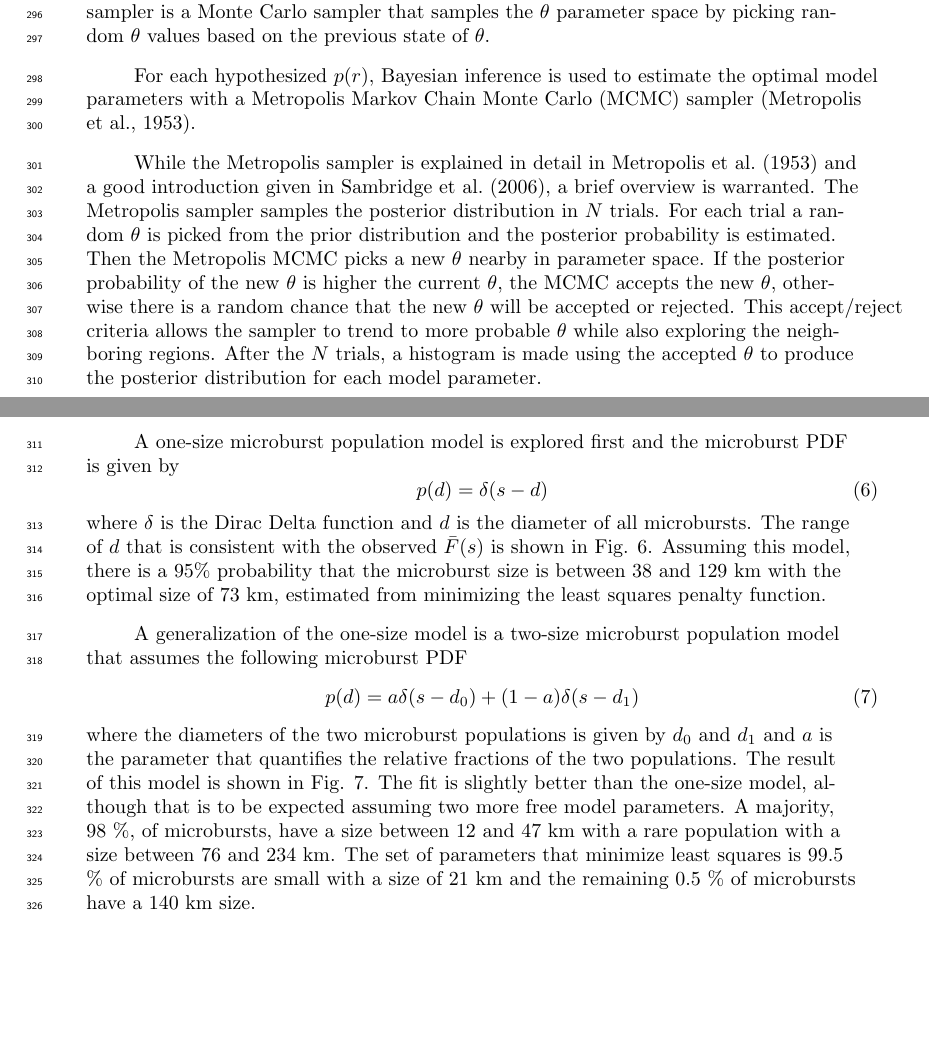
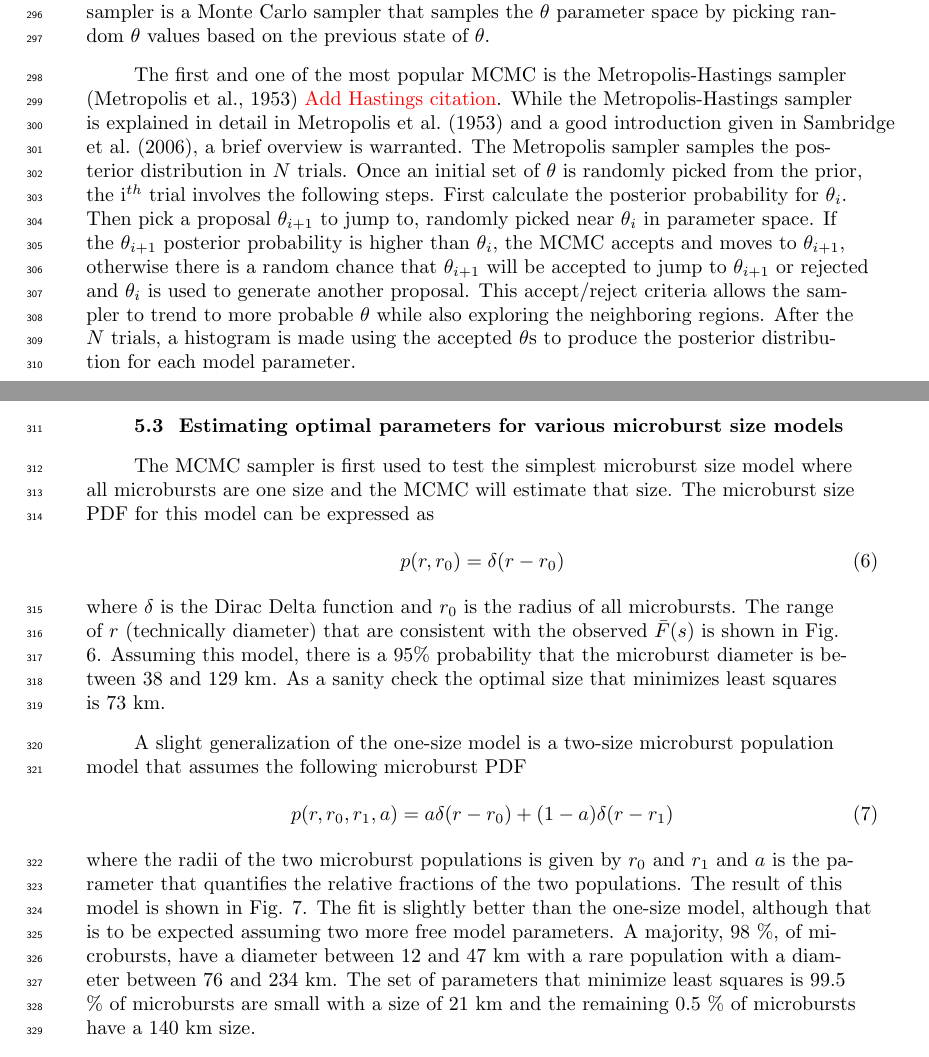
Before and after one commit to mshumko/ac6_microburst_scale_sizes, a LaTeX document (paper/shumko_ac6_microburst_scale_size.tex): two parts of pages 11 and 12 of 18, joined at a grey line, cut so that both start at the same text, the shorter picture padded with empty space. Compiled offline with pdfLaTeX.

Commit message:
Paper edits.

```diff
--- a/paper/shumko_ac6_microburst_scale_size.tex
+++ b/paper/shumko_ac6_microburst_scale_size.tex
@@ -187,19 +187,19 @@ p(\theta | x) = \frac{p(x | \theta) p(\theta)}{p(x)}.
 
 With all of the above terminology, the important takeaway is that the posterior distribution for each model parameter is interpreted as the range of our model's dependent parameters that are consistent with the observations. A 95\% credible interval (CI) for each model parameter is reported here that is interpreted as: assuming a hypothesized $p(r, \theta)$, there is a 95\% probability that the true $\theta$ is inside the CI. To sample the posterior distribution, the $\theta$ parameter space is explored with a Markov Chain Monte Carlo (MCMC) sampler. In a nutshell a Markov Chain is a process that generates random variables that depend on only the previous state of those random variables. Hence a MCMC sampler is a Monte Carlo sampler that samples the $\theta$ parameter space by picking random $\theta$ values based on the previous state of $\theta$.
 
-For each hypothesized $p(r)$, Bayesian inference is used to estimate the optimal model parameters with a Metropolis Markov Chain Monte Carlo (MCMC) sampler \cite{Metropolis1953}.
+The first and one of the most popular MCMC is the Metropolis-Hastings sampler \cite{Metropolis1953} \textcolor{red}{Add Hastings citation}. While the Metropolis-Hastings sampler is explained in detail in \citeA{Metropolis1953} and a good introduction given in \citeA{Sambridge2006}, a brief overview is warranted. The Metropolis sampler samples the posterior distribution in $N$ trials. Once an initial set of $\theta$ is randomly picked from the prior, the i$^{th}$ trial involves the following steps. First calculate the posterior probability for $\theta_i$. Then pick a proposal $\theta_{i+1}$ to jump to, randomly picked near $\theta_i$ in parameter space. If the $\theta_{i+1}$ posterior probability is higher than $\theta_i$, the MCMC accepts and moves to $\theta_{i+1}$, otherwise there is a random chance that $\theta_{i+1}$ will be accepted to jump to $\theta_{i+1}$ or rejected and $\theta_i$ is used to generate another proposal. This accept/reject criteria allows the sampler to trend to more probable $\theta$ while also exploring the neighboring regions. After the $N$ trials, a histogram is made using the accepted $\theta$s to produce the posterior distribution for each model parameter.
 
-While the Metropolis sampler is explained in detail in \citeA{Metropolis1953} and a good introduction given in \citeA{Sambridge2006}, a brief overview is warranted. The Metropolis sampler samples the posterior distribution in $N$ trials. For each trial a random $\theta$ is picked from the prior distribution and the posterior probability is estimated. Then the Metropolis MCMC picks a new $\theta$ nearby in parameter space. If the posterior probability of the new $\theta$ is higher the current $\theta$, the MCMC accepts the new $\theta$, otherwise there is a random chance that the new $\theta$ will be accepted or rejected. This accept/reject criteria allows the sampler to trend to more probable $\theta$ while also exploring the neighboring regions. After the $N$ trials, a histogram is made using the accepted $\theta$ to produce the posterior distribution for each model parameter.
 
-A one-size microburst population model is explored first and the microburst PDF is given by
+\subsection{Estimating optimal parameters for various microburst size models}
+The MCMC sampler is first used to test the simplest microburst size model where all microbursts are one size and the MCMC will estimate that size. The microburst size PDF for this model can be expressed as
 \begin{equation}
-p(d) = \delta(s-d)
-\end{equation} where $\delta$ is the Dirac Delta function and $d$ is the diameter of all microbursts. The range of $d$ that is consistent with the observed $\bar{F}(s)$ is shown in Fig. \ref{fig6}. Assuming this model, there is a $95 \%$ probability that the microburst size is between 38 and 129 km with the optimal size of 73 km, estimated from minimizing the least squares penalty function.
+p(r, r_0) = \delta(r-r_0)
+\end{equation} where $\delta$ is the Dirac Delta function and $r_0$ is the radius of all microbursts. The range of $r$ (technically diameter) that are consistent with the observed $\bar{F}(s)$ is shown in Fig. \ref{fig6}. Assuming this model, there is a $95 \%$ probability that the microburst diameter is between 38 and 129 km. As a sanity check the optimal size that minimizes least squares is 73 km.
 
-A generalization of the one-size model is a two-size microburst population model that assumes the following microburst PDF
+A slight generalization of the one-size model is a two-size microburst population model that assumes the following microburst PDF
 \begin{equation}
-p(d) = a \delta(s-d_0) + (1-a)\delta(s-d_1)
-\end{equation} where the diameters of the two microburst populations is given by $d_0$ and $d_1$ and $a$ is the parameter that quantifies the relative fractions of the two populations. The result of this model is shown in Fig. \ref{fig7}. The fit is slightly better than the one-size model, although that is to be expected assuming two more free model parameters. A majority, $98$ \%, of microbursts, have a size between $12$ and $47$ km with a rare population with a size between 76 and 234 km. The set of parameters that minimize least squares is $99.5$ \% of microbursts are small with a size of $21$ km and the remaining $0.5$ \% of microbursts have a 140 km size.
+p(r, r_0, r_1, a) = a \delta(r-r_0) + (1-a)\delta(r-r_1)
+\end{equation} where the radii of the two microburst populations is given by $r_0$ and $r_1$ and $a$ is the parameter that quantifies the relative fractions of the two populations. The result of this model is shown in Fig. \ref{fig7}. The fit is slightly better than the one-size model, although that is to be expected assuming two more free model parameters. A majority, $98$ \%, of microbursts, have a diameter between $12$ and $47$ km with a rare population with a diameter between 76 and 234 km. The set of parameters that minimize least squares is $99.5$ \% of microbursts are small with a size of $21$ km and the remaining $0.5$ \% of microbursts have a 140 km size.
 
 \begin{figure}
 \includegraphics[width=\textwidth]{fig6.pdf}
```
Also changed, not shown: paper/shumko_ac6_microburst_scale_size.pdf, paper/shumko_ac6_microburst_scale_size.tex (4 more changed lines).
